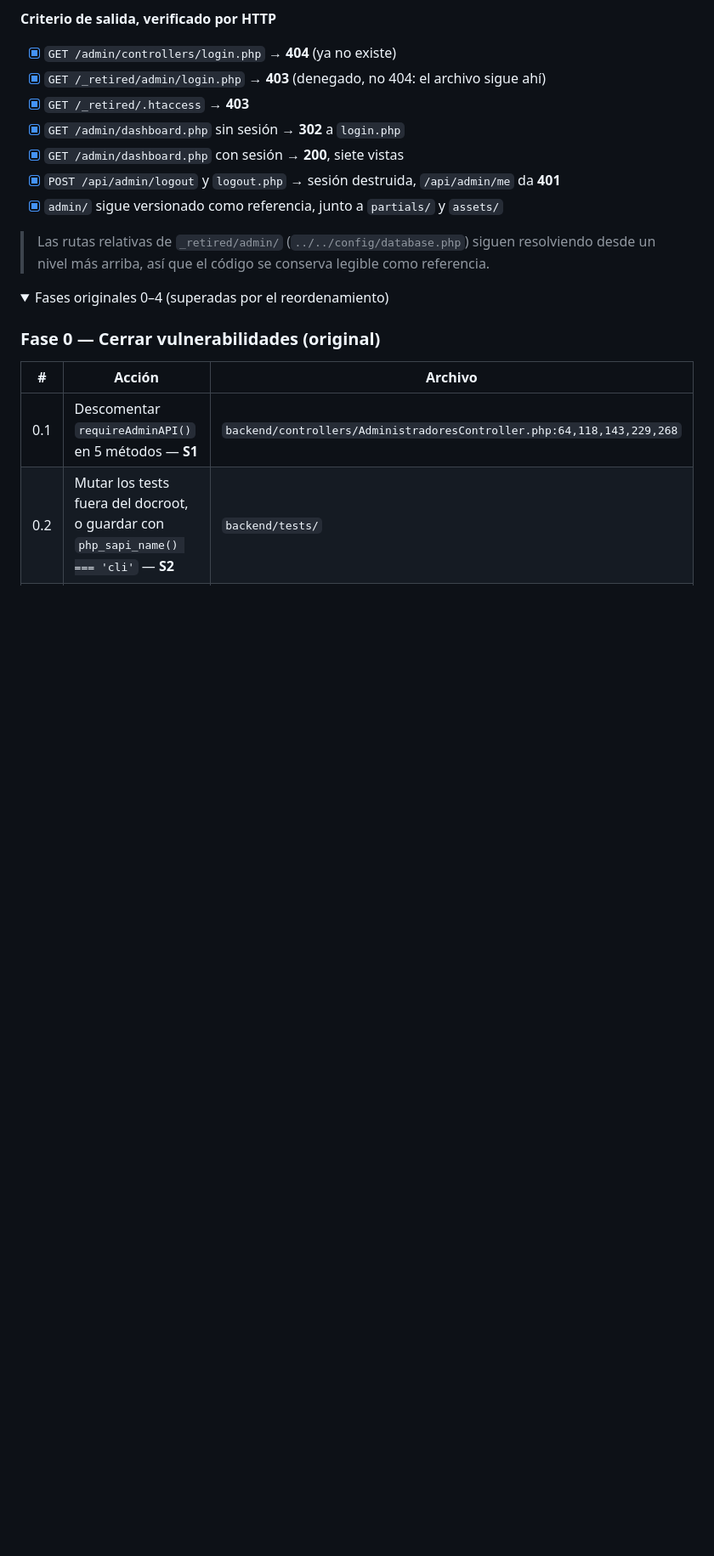
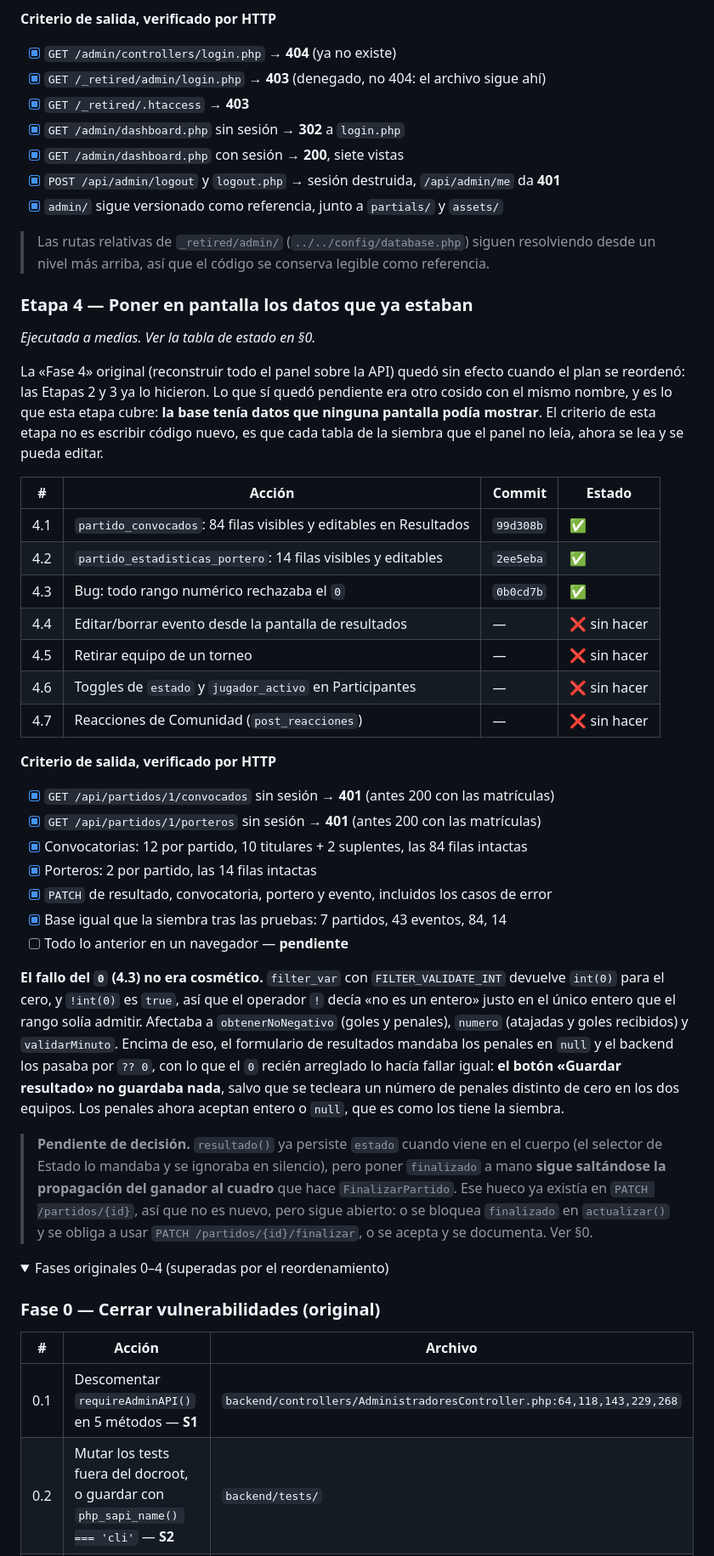
Before and after one commit to SkullDracko/PASSBALL-Cup, a Markdown page: sql/etapas_conexion_admin_api.md, the part around one of its changes. Shown at 85% size. GitHub-like rendering; folded sections open; blank space fills up the shorter version.

```diff
--- a/sql/etapas_conexion_admin_api.md
+++ b/sql/etapas_conexion_admin_api.md
@@ -824,6 +844,52 @@ aplicarle un 410 habría tumbado el panel en producción.
 > Las rutas relativas de `_retired/admin/` (`../../config/database.php`) siguen resolviendo
 > desde un nivel más arriba, así que el código se conserva legible como referencia.
 
+### Etapa 4 — Poner en pantalla los datos que ya estaban
+
+*Ejecutada a medias. Ver la tabla de estado en §0.*
+
+La «Fase 4» original (reconstruir todo el panel sobre la API) quedó sin efecto cuando el
+plan se reordenó: las Etapas 2 y 3 ya lo hicieron. Lo que sí quedó pendiente era otro
+cosido con el mismo nombre, y es lo que esta etapa cubre: **la base tenía datos que
+ninguna pantalla podía mostrar**. El criterio de esta etapa no es escribir código nuevo,
+es que cada tabla de la siembra que el panel no leía, ahora se lea y se pueda editar.
+
+| # | Acción | Commit | Estado |
+|---|---|---|---|
+| 4.1 | `partido_convocados`: 84 filas visibles y editables en Resultados | `99d308b` | ✅ |
+| 4.2 | `partido_estadisticas_portero`: 14 filas visibles y editables | `2ee5eba` | ✅ |
+| 4.3 | Bug: todo rango numérico rechazaba el `0` | `0b0cd7b` | ✅ |
+| 4.4 | Editar/borrar evento desde la pantalla de resultados | — | ❌ sin hacer |
+| 4.5 | Retirar equipo de un torneo | — | ❌ sin hacer |
+| 4.6 | Toggles de `estado` y `jugador_activo` en Participantes | — | ❌ sin hacer |
+| 4.7 | Reacciones de Comunidad (`post_reacciones`) | — | ❌ sin hacer |
+
+**Criterio de salida, verificado por HTTP**
+- [x] `GET /api/partidos/1/convocados` sin sesión → **401** (antes 200 con las matrículas)
+- [x] `GET /api/partidos/1/porteros` sin sesión → **401** (antes 200 con las matrículas)
+- [x] Convocatorias: 12 por partido, 10 titulares + 2 suplentes, las 84 filas intactas
+- [x] Porteros: 2 por partido, las 14 filas intactas
+- [x] `PATCH` de resultado, convocatoria, portero y evento, incluidos los casos de error
+- [x] Base igual que la siembra tras las pruebas: 7 partidos, 43 eventos, 84, 14
+- [ ] Todo lo anterior en un navegador — **pendiente**
+
+**El fallo del `0` (4.3) no era cosmético.** `filter_var` con `FILTER_VALIDATE_INT`
+devuelve `int(0)` para el cero, y `!int(0)` es `true`, así que el operador `!` decía
+«no es un entero» justo en el único entero que el rango solía admitir. Afectaba a
+`obtenerNoNegativo` (goles y penales), `numero` (atajadas y goles recibidos) y
+`validarMinuto`. Encima de eso, el formulario de resultados mandaba los
+penales en `null` y el backend los pasaba por `?? 0`, con lo que el `0` recién
+arreglado lo hacía fallar igual: **el botón «Guardar resultado» no guardaba nada**,
+salvo que se tecleara un número de penales distinto de cero en los dos equipos.
+Los penales ahora aceptan entero o `null`, que es como los tiene la siembra.
+
+> **Pendiente de decisión.** `resultado()` ya persiste `estado` cuando viene en el cuerpo
+> (el selector de Estado lo mandaba y se ignoraba en silencio), pero poner `finalizado` a
+> mano **sigue saltándose la propagación del ganador al cuadro** que hace
+> `FinalizarPartido`. Ese hueco ya existía en `PATCH /partidos/{id}`, así que no es
+> nuevo, pero sigue abierto: o se bloquea `finalizado` en `actualizar()` y se obliga a
+> usar `PATCH /partidos/{id}/finalizar`, o se acepta y se documenta. Ver §0.
+
 <details>
 <summary>Fases originales 0–4 (superadas por el reordenamiento)</summary>
 
```
Also changed, not shown: other parts of sql/etapas_conexion_admin_api.md (+29 -7 lines).
